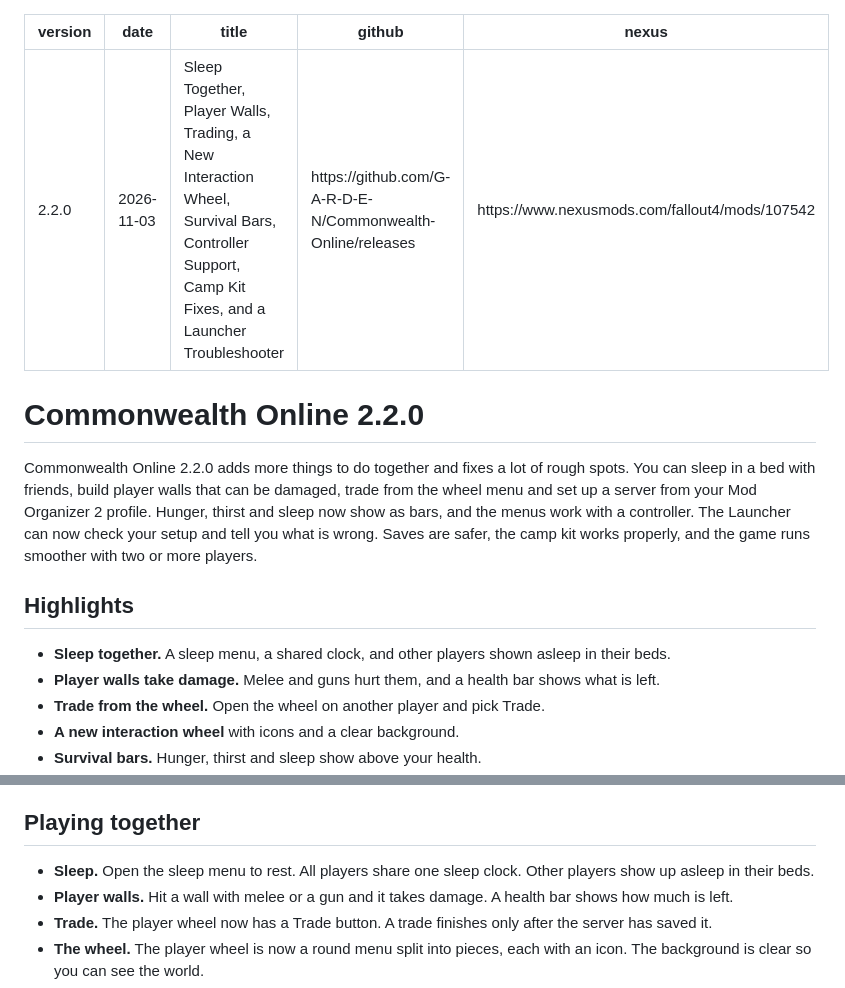
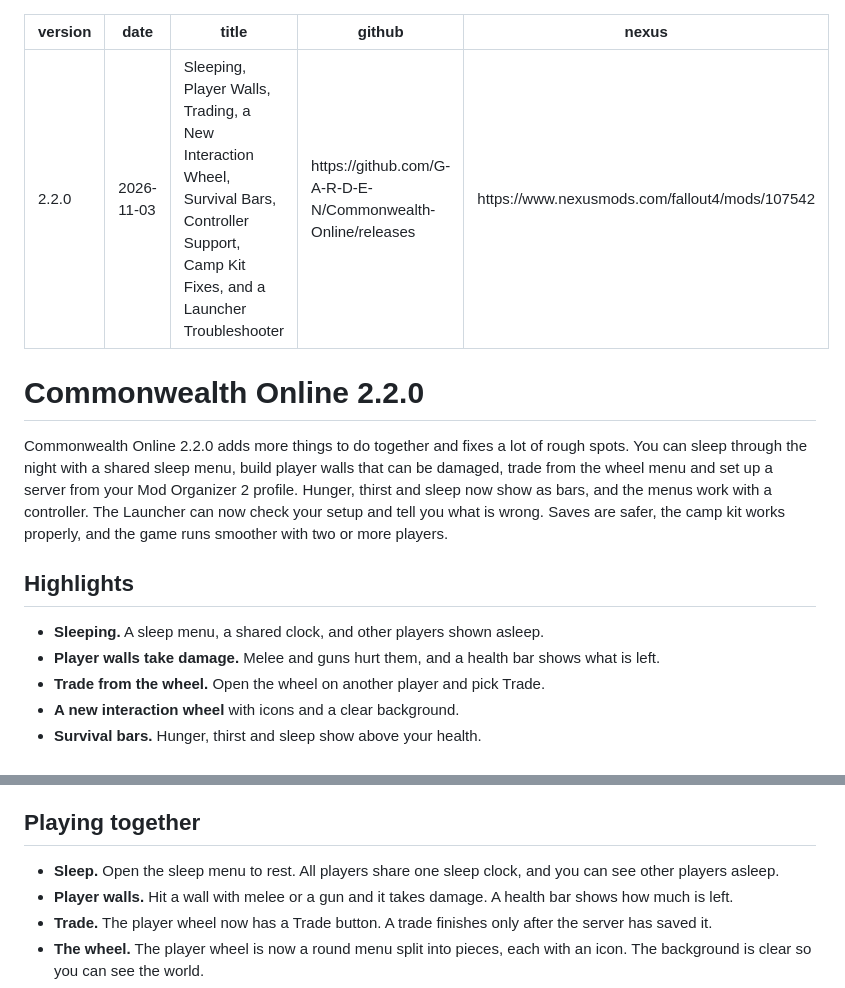
Before and after one commit to G-A-R-D-E-N/Commonwealth-Online, a Markdown page: changelogs/2.2.0.md, 2 parts joined by grey strips. Rendered like a GitHub page.

Commit message:
Reword the sleep lines in the 2.2.0 changelog

```diff
--- a/changelogs/2.2.0.md
+++ b/changelogs/2.2.0.md
@@ -1,18 +1,18 @@
 ---
 version: "2.2.0"
 date: "2026-11-03"
-title: "Sleep Together, Player Walls, Trading, a New Interaction Wheel, Survival Bars, Controller Support, Camp Kit Fixes, and a Launcher Troubleshooter"
+title: "Sleeping, Player Walls, Trading, a New Interaction Wheel, Survival Bars, Controller Support, Camp Kit Fixes, and a Launcher Troubleshooter"
 github: "https://github.com/G-A-R-D-E-N/Commonwealth-Online/releases"
 nexus: "https://www.nexusmods.com/fallout4/mods/107542"
 ---
 
 # Commonwealth Online 2.2.0
 
-Commonwealth Online 2.2.0 adds more things to do together and fixes a lot of rough spots. You can sleep in a bed with friends, build player walls that can be damaged, trade from the wheel menu and set up a server from your Mod Organizer 2 profile. Hunger, thirst and sleep now show as bars, and the menus work with a controller. The Launcher can now check your setup and tell you what is wrong. Saves are safer, the camp kit works properly, and the game runs smoother with two or more players.
+Commonwealth Online 2.2.0 adds more things to do together and fixes a lot of rough spots. You can sleep through the night with a shared sleep menu, build player walls that can be damaged, trade from the wheel menu and set up a server from your Mod Organizer 2 profile. Hunger, thirst and sleep now show as bars, and the menus work with a controller. The Launcher can now check your setup and tell you what is wrong. Saves are safer, the camp kit works properly, and the game runs smoother with two or more players.
 
 ## Highlights
 
-- **Sleep together.** A sleep menu, a shared clock, and other players shown asleep in their beds.
+- **Sleeping.** A sleep menu, a shared clock, and other players shown asleep.
 - **Player walls take damage.** Melee and guns hurt them, and a health bar shows what is left.
 - **Trade from the wheel.** Open the wheel on another player and pick Trade.
 - **A new interaction wheel** with icons and a clear background.
@@ -27,7 +27,7 @@ Commonwealth Online 2.2.0 adds more things to do together and fixes a lot of rou
 
 ## Playing together
 
-- **Sleep.** Open the sleep menu to rest. All players share one sleep clock. Other players show up asleep in their beds.
+- **Sleep.** Open the sleep menu to rest. All players share one sleep clock, and you can see other players asleep.
 - **Player walls.** Hit a wall with melee or a gun and it takes damage. A health bar shows how much is left.
 - **Trade.** The player wheel now has a Trade button. A trade finishes only after the server has saved it.
 - **The wheel.** The player wheel is now a round menu split into pieces, each with an icon. The background is clear so you can see the world.
```
